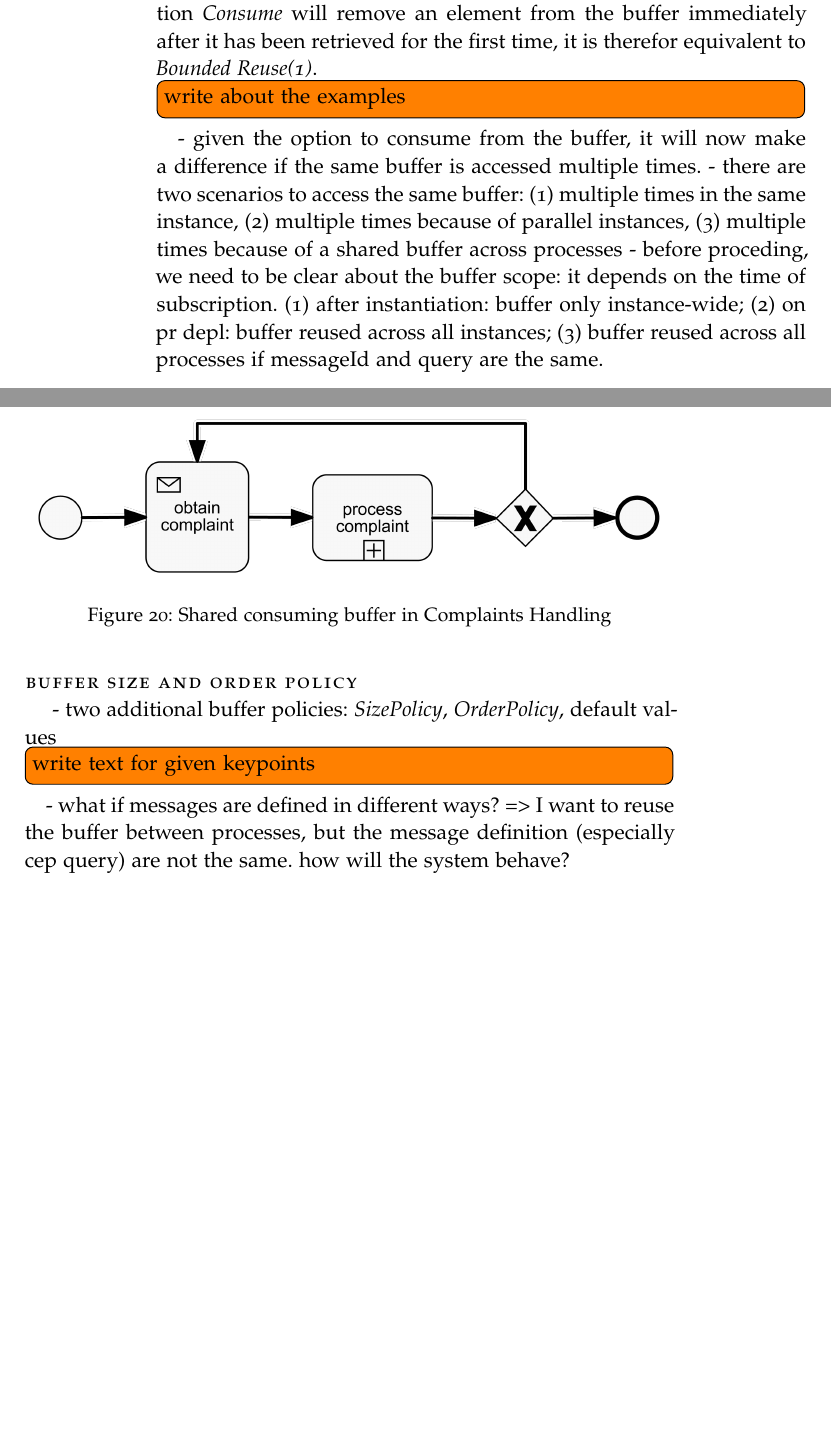
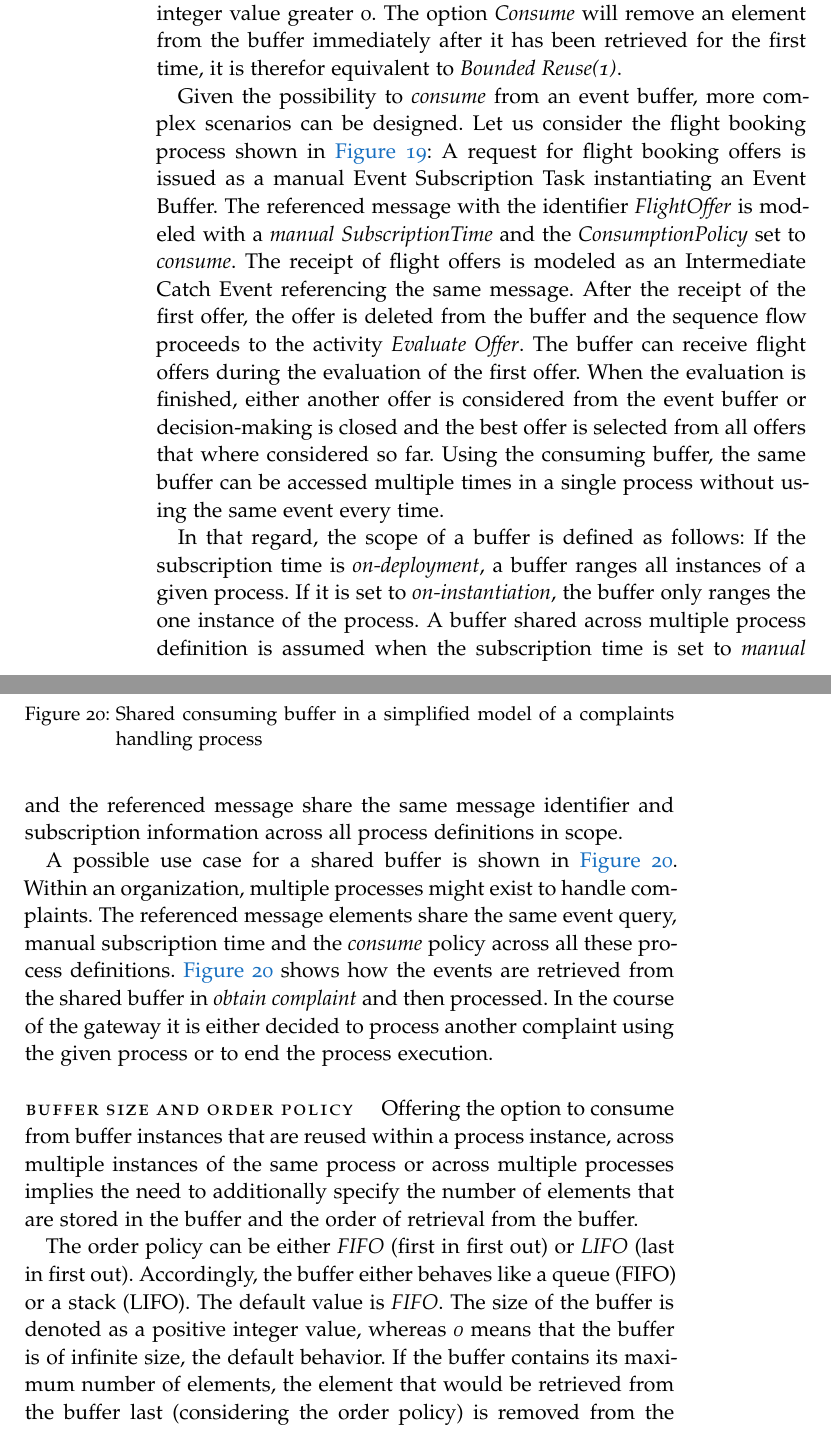
Before and after one commit to Omniabsent/thesis-early-event-subscription, a LaTeX thesis (thesis.tex, which reads chapters/concept/bpmnx/bpmnx.tex): two parts of pages 58 and 59 of 91 before the commit and two parts of pages 58 and 59 of 93 after it, joined at a grey line, cut so that both start at the same text, the shorter picture padded with empty space. Compiled offline with pdfLaTeX; a missing font is replaced by an installed copy or a similar font.

Commit message:
bpmnx rc1

```diff
--- a/chapters/concept/bpmnx/bpmnx.tex
+++ b/chapters/concept/bpmnx/bpmnx.tex
@@ -160,8 +157,12 @@ An additional parameter \textit{ConsumptionPolicy} is introduced which can take
 While \textit{reuse} denotes the behavior that is already known, \textit{bounded reuse(n)} will allow an element to be retrieved exactly \textit{n} times. \textit{n} has to be replaced by an integer value greater 0.
 The option \textit{Consume} will remove an element from the buffer immediately after it has been retrieved for the first time, it is therefor equivalent to \textit{Bounded Reuse(1)}.
 
-
-
+Given the possibility to \textit{consume} from an event buffer, more complex scenarios can be designed.
+Let us consider the flight booking process shown in \autoref{fig:example-flightbooking}: A request for flight booking offers is issued as a manual Event Subscription Task instantiating an Event Buffer. The referenced message with the identifier \textit{FlightOffer} is modeled with a \textit{manual} \textit{SubscriptionTime} and the \textit{ConsumptionPolicy} set to \textit{consume}.
+The receipt of flight offers is modeled as an Intermediate Catch Event referencing the same message. After the receipt of the first offer, the offer is deleted from the buffer and the sequence flow proceeds to the activity \textit{Evaluate Offer}.
+The buffer can receive flight offers during the evaluation of the first offer.
+When the evaluation is finished, either another offer is considered from the event buffer or decision-making is closed and the best offer is selected from all offers that where considered so far.
+Using the consuming buffer, the same buffer can be accessed multiple times in a single process without using the same event every time.
 
 \begin{figure}[]
 	\myfloatalign
@@ -170,24 +171,20 @@ The option \textit{Consume} will remove an element from the buffer immediately a
 \end{figure}
 
-\todo[inline]{write about the examples}
+In that regard, the scope of a buffer is defined as follows: If the subscription time is \textit{on-deployment}, a buffer ranges all instances of a given process. If it is set to \textit{on-instantiation}, the buffer only ranges the one instance of the process. A buffer shared across multiple process definition is assumed when the subscription time is set to \textit{manual} and the referenced message share the same message identifier and subscription information across all process definitions in scope.
 
-- given the option to consume from the buffer, it will now make a difference if the same buffer is accessed multiple times.
-- there are two scenarios to access the same buffer: (1) multiple times in the same instance, (2) multiple times because of parallel instances, (3) multiple times because of a shared buffer across processes
-- before proceding, we need to be clear about the buffer scope: it depends on the time of subscription. (1) after instantiation: buffer only instance-wide; (2) on pr depl: buffer reused across all instances; (3) buffer reused across all processes if messageId and query are the same.
+A possible use case for a shared buffer is shown in \autoref{fig:example-complaints}. Within an organization, multiple processes might exist to handle complaints. The referenced message elements share the same event query, manual subscription time and the \textit{consume} policy across all these process definitions. \autoref{fig:example-complaints} shows how the events are retrieved from the shared buffer in \textit{obtain complaint} and then processed. In the course of the gateway it is either decided to process another complaint using the given process or to end the process execution.
 
 \begin{figure}[]
 	\myfloatalign
 	{\includegraphics[width=1\linewidth]{chapters/concept/bpmnx/ComplaintProcessing.png}}
-	\caption{Shared consuming buffer in Complaints Handling}\label{fig:example-complaints}
+	\caption{Shared consuming buffer in a simplified model of a complaints handling process}\label{fig:example-complaints}
 \end{figure}
 
-\paragraph{Buffer Size and Order Policy\newline}
+\paragraph{Buffer Size and Order Policy}
+Offering the option to consume from buffer instances that are reused within a process instance, across multiple instances of the same process or across multiple processes implies the need to additionally specify the number of elements that are stored in the buffer and the order of retrieval from the buffer.
 
-- two additional buffer policies: \textit{SizePolicy}, \textit{OrderPolicy}, default values
-\todo[inline]{write text for given keypoints}
-
-- what if messages are defined in different ways? => I want to reuse the buffer between processes, but the message definition (especially cep query) are not the same. how will the system behave?
-
+The order policy can be either \textit{FIFO} (first in first out) or \textit{LIFO} (last in first out). Accordingly, the buffer either behaves like a queue (FIFO) or a stack (LIFO). The default value is \textit{FIFO}.
+The size of the buffer is denoted as a positive integer value, whereas \textit{0} means that the buffer is of infinite size, the default behavior. If the buffer contains its maximum number of elements, the element that would be retrieved from the buffer last (considering the order policy) is removed from the buffer.
 
 \subsection{Execution Semantics}\label{bpmnx:executionsemantics}
 
```
Also changed, not shown: chapters/concept/bpmnx/bpmnx.tex (43 more changed lines).
